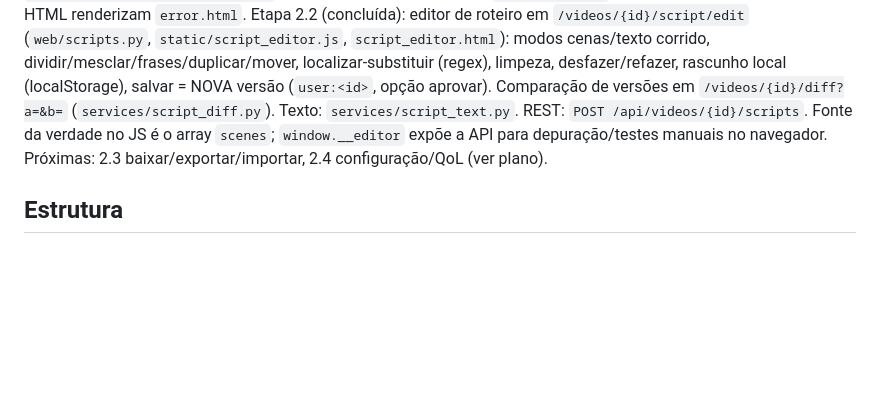
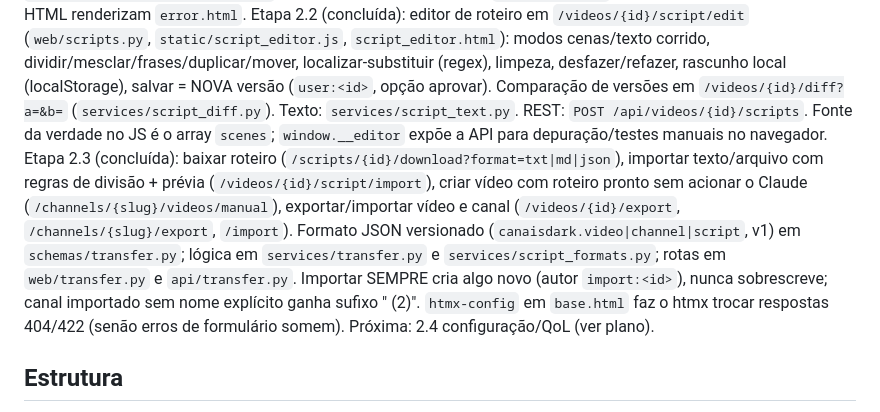
Before and after one commit to vitorrussi/canais_dark, a Markdown page: AGENTS.md, the part around the change. GitHub-like rendering; blank space fills up the shorter version.

Commit message:
docs: import/export guide and AGENTS.md for stage 2.3
Co-Authored-By: Claude Sonnet 5.5 <noreply@anthropic.com>
Claude-Session: https://claude.ai/code/session_018aLUEfoLVnUFitsJGisECq

```diff
--- a/AGENTS.md
+++ b/AGENTS.md
@@ -30,7 +30,13 @@ Etapa 2.2 (concluída): editor de roteiro em `/videos/{id}/script/edit` (`web/sc
 limpeza, desfazer/refazer, rascunho local (localStorage), salvar = NOVA versão (`user:<id>`, opção aprovar). Comparação de versões em
 `/videos/{id}/diff?a=&b=` (`services/script_diff.py`). Texto: `services/script_text.py`. REST: `POST /api/videos/{id}/scripts`.
 Fonte da verdade no JS é o array `scenes`; `window.__editor` expõe a API para depuração/testes manuais no navegador.
-Próximas: 2.3 baixar/exportar/importar, 2.4 configuração/QoL (ver plano).
+Etapa 2.3 (concluída): baixar roteiro (`/scripts/{id}/download?format=txt|md|json`), importar texto/arquivo com regras de divisão +
+prévia (`/videos/{id}/script/import`), criar vídeo com roteiro pronto sem acionar o Claude (`/channels/{slug}/videos/manual`),
+exportar/importar vídeo e canal (`/videos/{id}/export`, `/channels/{slug}/export`, `/import`). Formato JSON versionado
+(`canaisdark.video|channel|script`, v1) em `schemas/transfer.py`; lógica em `services/transfer.py` e `services/script_formats.py`;
+rotas em `web/transfer.py` e `api/transfer.py`. Importar SEMPRE cria algo novo (autor `import:<id>`), nunca sobrescreve; canal importado
+sem nome explícito ganha sufixo " (2)". `htmx-config` em `base.html` faz o htmx trocar respostas 404/422 (senão erros de formulário somem).
+Próxima: 2.4 configuração/QoL (ver plano).
 
 ## Estrutura
 `src/canaisdark/`: `config.py`, `logging.py`, `db.py`, `models/`, `services/` (lógica),
```
Also changed, not shown: docs/import-export.md (added, +24 -0 lines).
